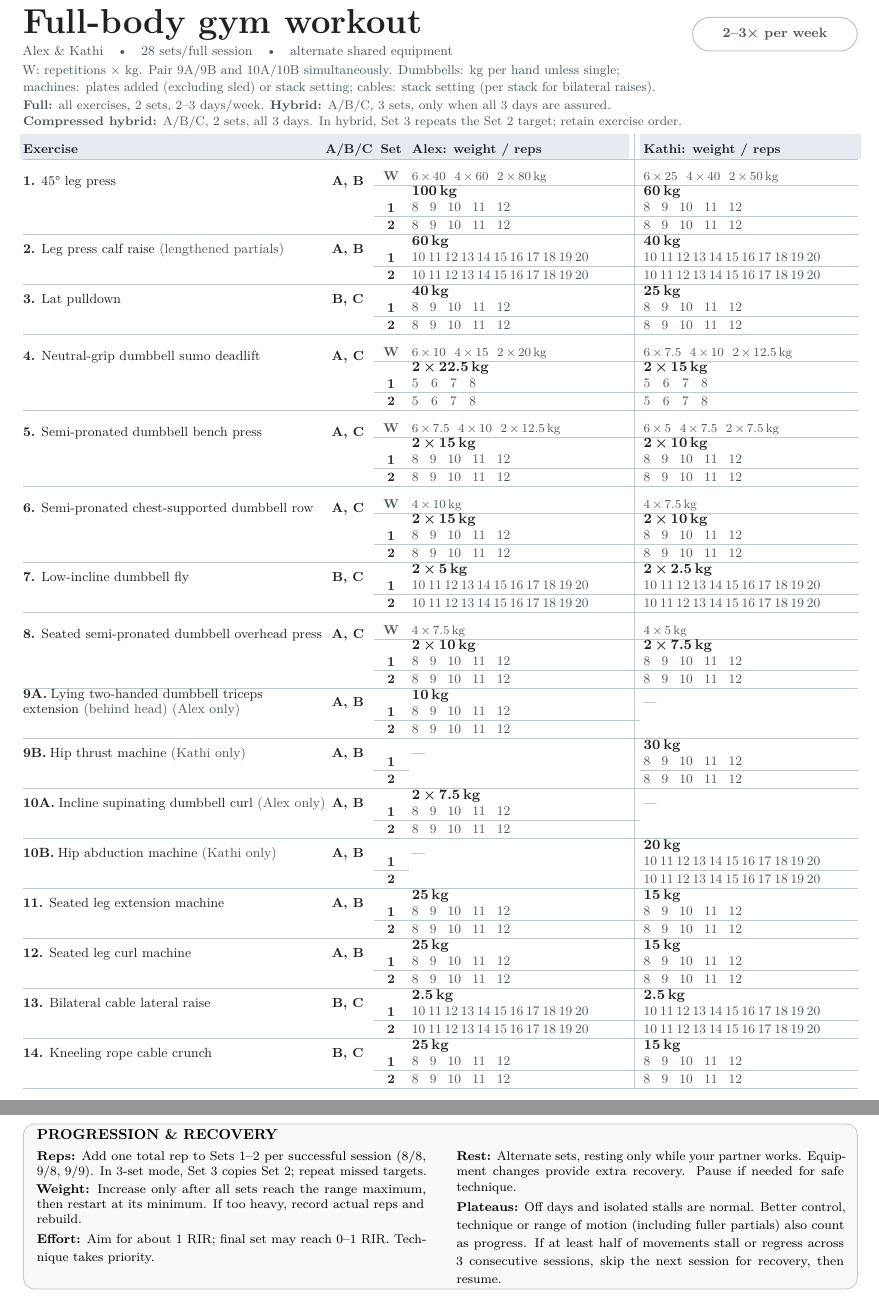
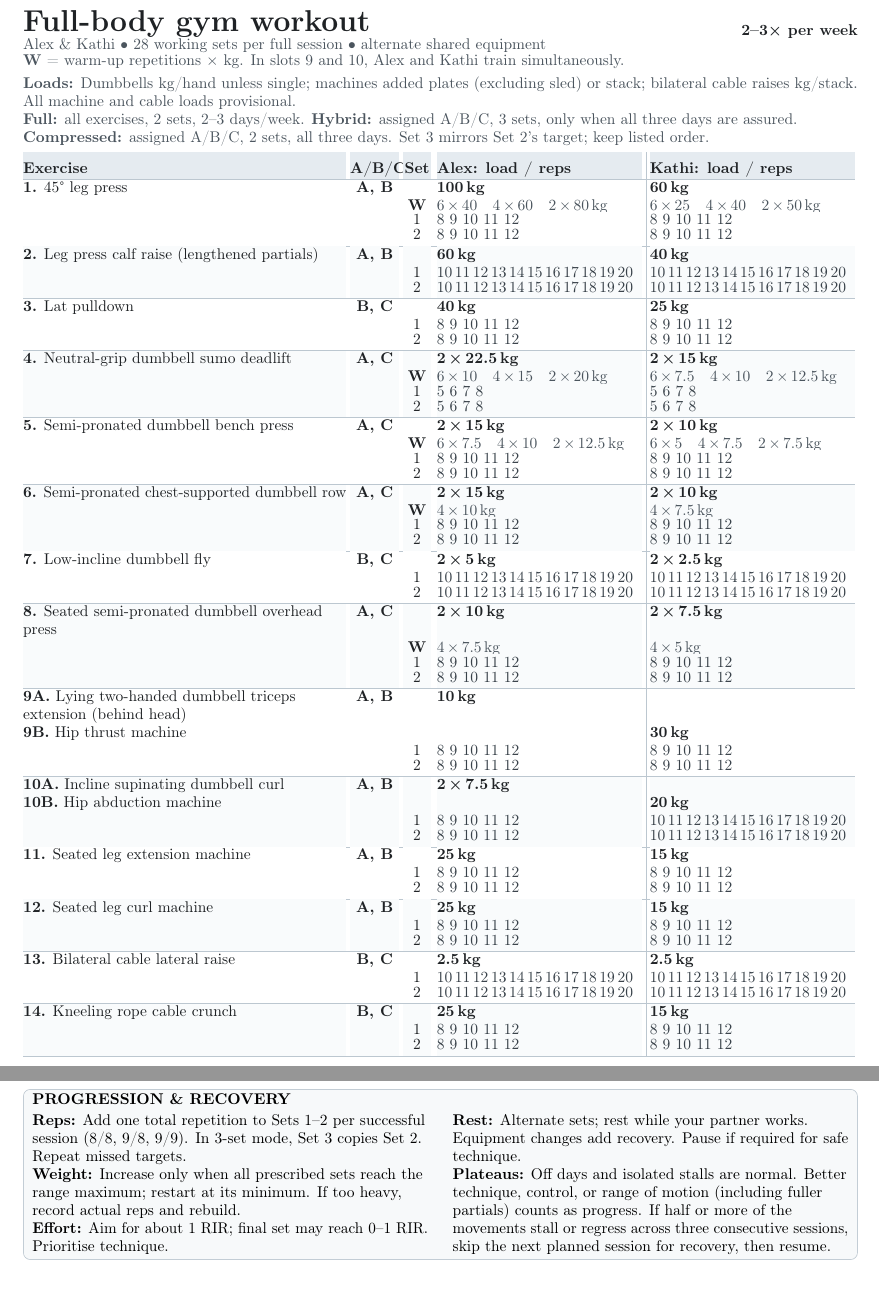
Before and after one commit to ALEXJAZZ008008/workout_routine_3, a LaTeX document (main.tex): two parts of pages 1 and 2 of 2, joined at a grey line, cut so that both start at the same text. Compiled offline with pdfLaTeX; a LaTeX package or settings file that is missing is left out.

Commit message:
Updates from Overleaf

```diff
--- a/main.tex
+++ b/main.tex
@@ -120,7 +54,0 @@
-\newcommand{\FiveTargets}{5\hspace{2.9mm}6\hspace{2.9mm}7\hspace{2.9mm}8}
-\newcommand{\EightTargets}{8\hspace{2.6mm}9\hspace{2.6mm}10\hspace{2.6mm}11\hspace{2.6mm}12}
-\newcommand{\TwentyTargets}{10\hspace{0.67mm}11\hspace{0.67mm}12\hspace{0.67mm}13\hspace{0.67mm}14\hspace{0.67mm}15\hspace{0.67mm}16\hspace{0.67mm}17\hspace{0.67mm}18\hspace{0.67mm}19\hspace{0.67mm}20}
-\newcommand{\Targets}[1]{{\fontsize{8.7}{10.4}\selectfont\color{muted}\mbox{#1}}}
-\newcommand{\SetOne}[2]{%
-  {\fontsize{9.4}{11}\selectfont\textbf{#1}}\par\vspace{0.12mm}%
-  \Targets{#2}}
@@ -145,7 +54,0 @@
-\newcommand{\BothSets}[7]{%
-  \if\relax\detokenize{#6}\relax
-    \multirow{2}{69mm}{\ExerciseLabel{#1}} & \multirow{2}{10.5mm}{\CentredSession{#2}} & \SetOneLabel &
-    \SetOne{#3}{#5} & \SetOne{#4}{#5} \\
-    \cline{3-5}
-    & & \textbf{2} & \SetTwo{#5} & \SetTwo{#5} \\
-  \else
@@ -157,2 +54,0 @@
-    & & \textbf{2} & \SetTwo{#5} & \SetTwo{#5} \\
-  \fi
@@ -162,3 +54,0 @@
-  \SetOneLabel & \SetOne{#3}{#4} & \multirow{2}{*}{\NoExercise} \\
-  \cline{3-4}
-  & & \textbf{2} & \SetTwo{#4} & \\
@@ -168,3 +54,0 @@
-  \SetOneLabel & \multirow{2}{*}{\NoExercise} & \SetOne{#3}{#4} \\
-  \cline{3-3}\cline{5-5}
-  & & \textbf{2} & & \SetTwo{#4} \\
@@ -171,0 +65,5 @@
+\newcommand{\RepsTwenty}{10\,11\,12\,13\,14\,15\,16\,17\,18\,19\,20}
+\newcolumntype{E}{>{\raggedright\arraybackslash}p{75.5mm}}
+\newcolumntype{H}{>{\centering\arraybackslash}p{11.5mm}}
+\newcolumntype{S}{>{\centering\arraybackslash}p{6.5mm}}
+\newcolumntype{A}{>{\raggedright\arraybackslash}p{48mm}}
@@ -174,91 +92,47 @@
-\begin{minipage}[c]{0.69\linewidth}
-  {\fontsize{23}{26}\selectfont\bfseries Full-body gym workout}\par\vspace{1mm}
-  {\fontsize{8.8}{10.8}\selectfont\color{muted}Alex \& Kathi\quad\textbullet\quad 28 sets/full session\quad\textbullet\quad alternate shared equipment}
-\end{minipage}%
-\begin{minipage}[c]{0.31\linewidth}\raggedleft
-  \tikz[baseline=(freq.base)]{\node[draw=grid, line width=0.7pt,
-    rounded corners=4mm, inner xsep=7mm, inner ysep=2.5mm,
-    text=muted, font=\bfseries\fontsize{9}{11}\selectfont] (freq) {2--3\texttimes\ per week};}
-\end{minipage}
-
+\fontsize{10.3pt}{12pt}\selectfont
+\begin{minipage}[c]{0.76\linewidth}
+{\fontsize{20}{23}\selectfont\bfseries Full-body gym workout}\par
+{\color{muted}Alex \& Kathi \textbullet\ 28 working sets per full session \textbullet\ alternate shared equipment}
+\end{minipage}\hfill
+\begin{minipage}[c]{0.23\linewidth}\raggedleft\bfseries 2--3\texttimes\ per week\end{minipage}
+\vspace{1.2mm}
+{\color{muted}
+\textbf{W} = warm-up repetitions \texttimes\ kg. In slots 9 and 10, Alex and Kathi train simultaneously.\par
+\textbf{Loads:} Dumbbells kg/hand unless single; machines added plates (excluding sled) or stack; bilateral cable raises kg/stack. All machine and cable loads provisional.\par
+\textbf{Full:} all exercises, 2 sets, 2--3 days/week. \textbf{Hybrid:} assigned A/B/C, 3 sets, only when all three days are assured.\par
+\textbf{Compressed:} assigned A/B/C, 2 sets, all three days. Set 3 mirrors Set 2's target; keep listed order.}\par
 \vspace{1.0mm}
-{\fontsize{8.6}{11.5}\selectfont\color{muted}
-W: repetitions \texttimes{} kg. Pair 9A/9B and 10A/10B simultaneously. Dumbbells: kg per hand unless single;\par
-machines: plates added (excluding sled) or stack setting; cables: stack setting (per stack for bilateral raises).\par}
-
-\vspace{0.5mm}
-{\fontsize{8.3}{10.5}\selectfont\color{muted}
-\textbf{Full:} all exercises, 2 sets, 2--3 days/week. \textbf{Hybrid:} A/B/C, 3 sets, only when all 3 days are assured.\par\textbf{Compressed hybrid:} A/B/C, 2 sets, all 3 days. In hybrid, Set 3 repeats the Set 2 target; retain exercise order.\par}
-\vspace{0.9mm}
 \arrayrulecolor{grid}
-\setlength{\arrayrulewidth}{0.45pt}
-\setlength{\tabcolsep}{2.3pt}
-\renewcommand{\arraystretch}{1.00}
-
-{\fontsize{8.5}{10.1}\selectfont
-\noindent\begin{tabularx}{\linewidth}{@{}E H S Y !{\hspace{1.15mm}\color{grid}\vrule width 0.65pt\hspace{1.15mm}} Y@{}}
-\rowcolor{headfill}
-\rule{0pt}{4.7mm}\textbf{Exercise} & \textbf{A/B/C} & \textbf{Set} & \textbf{Alex: weight / reps} & \textbf{Kathi: weight / reps} \\
-\hline
-\BothSets{\textbf{1.} 45\textdegree{} leg press}{A, B}
-  {\MachineLoad{\LegPressAlex}}{\MachineLoad{\LegPressKathi}}{\EightTargets}
-  {\WarmupAuto{\LegPressAlex}{\LegPressStep}}{\WarmupAuto{\LegPressKathi}{\LegPressStep}}
-\BothSets{\textbf{2.} Leg press calf raise \textcolor{muted}{(lengthened partials)}}{A, B}
-  {\MachineLoad{\CalfAlex}}{\MachineLoad{\CalfKathi}}{\TwentyTargets}{}{}
-\BothSets{\textbf{3.} Lat pulldown}{B, C}
-  {\MachineLoad{\PulldownAlex}}{\MachineLoad{\PulldownKathi}}{\EightTargets}{}{}
-\BothSets{\textbf{4.} Neutral-grip dumbbell sumo deadlift}{A, C}
-  {\DumbbellPair{\DeadliftAlex}}{\DumbbellPair{\DeadliftKathi}}{\FiveTargets}
-  {\WarmupAuto{\DeadliftAlex}{\DumbbellStep}}{\WarmupAuto{\DeadliftKathi}{\DumbbellStep}}
-\BothSets{\textbf{5.} Semi-pronated dumbbell bench press}{A, C}
-  {\DumbbellPair{\BenchAlex}}{\DumbbellPair{\BenchKathi}}{\EightTargets}
-  {\WarmupAuto{\BenchAlex}{\DumbbellStep}}{\WarmupAuto{\BenchKathi}{\DumbbellStep}}
-\BothSets{\textbf{6.} Semi-pronated chest-supported dumbbell row}{A, C}
-  {\DumbbellPair{\RowAlex}}{\DumbbellPair{\RowKathi}}{\EightTargets}
-  {\WarmupSixtyAuto{\RowAlex}{\DumbbellStep}}{\WarmupSixtyAuto{\RowKathi}{\DumbbellStep}}
-\BothSets{\textbf{7.} Low-incline dumbbell fly}{B, C}
-  {\DumbbellPair{\FlyAlex}}{\DumbbellPair{\FlyKathi}}{\TwentyTargets}{}{}
-\BothSets{\textbf{8.} Seated semi-pronated dumbbell overhead press}{A, C}
-  {\DumbbellPair{\OverheadAlex}}{\DumbbellPair{\OverheadKathi}}{\EightTargets}
-  {\WarmupSixtyAuto{\OverheadAlex}{\DumbbellStep}}{\WarmupSixtyAuto{\OverheadKathi}{\DumbbellStep}}
-\AlexSets{\shortstack[l]{\textbf{9A.}\hspace{0.8mm}Lying two-handed dumbbell triceps\\[-0.4mm]extension \textcolor{muted}{(behind head) (Alex only)}}}{A, B}
-  {\SingleDumbbell{\TricepsAlex}}{\EightTargets}
-\KathiSets{\textbf{9B.}\hspace{0.8mm}Hip thrust machine \textcolor{muted}{(Kathi only)}}{A, B}
-  {\MachineLoad{\HipThrustKathi}}{\EightTargets}
-\AlexSets{\textbf{10A.}\hspace{0.8mm}Incline supinating dumbbell curl \textcolor{muted}{(Alex only)}}{A, B}
-  {\DumbbellPair{\CurlAlex}}{\EightTargets}
-\KathiSets{\textbf{10B.}\hspace{0.8mm}Hip abduction machine \textcolor{muted}{(Kathi only)}}{A, B}
-  {\MachineLoad{\AbductionKathi}}{\TwentyTargets}
-\BothSets{\textbf{11.} Seated leg extension machine}{A, B}
-  {\MachineLoad{\LegExtensionAlex}}{\MachineLoad{\LegExtensionKathi}}{\EightTargets}{}{}
-\BothSets{\textbf{12.} Seated leg curl machine}{A, B}
-  {\MachineLoad{\LegCurlAlex}}{\MachineLoad{\LegCurlKathi}}{\EightTargets}{}{}
-\BothSets{\textbf{13.} Bilateral cable lateral raise}{B, C}
-  {\CableLoad{\CableLateralAlex}}{\CableLoad{\CableLateralKathi}}{\TwentyTargets}{}{}
-\BothSets{\textbf{14.} Kneeling rope cable crunch}{B, C}
-  {\CableLoad{\CableCrunchAlex}}{\CableLoad{\CableCrunchKathi}}{\EightTargets}{}{}
-\end{tabularx}\par
-}
-
-\vspace{0.6mm}
-\begin{tcolorbox}[
-  enhanced,colback=panelbg,colframe=grid,boxrule=0.6pt,arc=2.5mm,
-  left=3mm,right=3mm,top=1.2mm,bottom=1.2mm,boxsep=0mm,
-  before skip=0pt,after skip=0pt]
-{\fontsize{9.6}{11.2}\selectfont\bfseries PROGRESSION \& RECOVERY}\par\vspace{0.65mm}
-\begin{minipage}[t]{0.48\linewidth}
-{\fontsize{8.45}{10.2}\selectfont
-\textbf{Reps:} Add one total rep to Sets 1--2 per successful session (8/8, 9/8, 9/9). In 3-set mode, Set 3 copies Set 2; repeat missed targets.\par\vspace{0.45mm}
-\textbf{Weight:} Increase only after all sets reach the range maximum, then restart at its minimum. If too heavy, record actual reps and rebuild.\par\vspace{0.45mm}
-\textbf{Effort:} Aim for about 1 RIR; final set may reach 0--1 RIR. Technique takes priority.
-}
-\end{minipage}\hfill%
-\begin{minipage}[t]{0.48\linewidth}
-{\fontsize{8.45}{10.2}\selectfont
-\textbf{Rest:} Alternate sets, resting only while your partner works. Equipment changes provide extra recovery. Pause if needed for safe technique.\par\vspace{0.45mm}
-\textbf{Plateaus:} Off days and isolated stalls are normal. Better control, technique or range of motion (including fuller partials) also count as progress. If at least half of movements stall or regress across 3 consecutive sessions, skip the next session for recovery, then resume.
-}
+\setlength{\arrayrulewidth}{0.37pt}
+\setlength{\tabcolsep}{0pt}
+\renewcommand{\arraystretch}{1.0}
+\noindent\begin{tabular}{@{}E@{\hspace{0.9mm}}H@{\hspace{0.9mm}}S@{\hspace{1.35mm}}A@{\hspace{0.8mm}\color{grid}\vrule width 0.45pt\hspace{0.8mm}}K@{}}
+\rowcolor{headfill}\rule{0pt}{5mm}\textbf{Exercise} & \textbf{A/B/C} & \textbf{Set} & \textbf{Alex: load / reps} & \textbf{Kathi: load / reps}\\\hline
+\Exercise{\textbf{1.} 45\textdegree\ leg press}{A, B}{\Load{\LegPressAlex}}{\Load{\LegPressKathi}}{\RepsEight}{\RepsEight}{\WRow{\WarmFull{\LegPressAlex}{\LegPressStep}}{\WarmFull{\LegPressKathi}{\LegPressStep}}}{white}
+\Exercise{\textbf{2.} Leg press calf raise (lengthened partials)}{A, B}{\Load{\CalfAlex}}{\Load{\CalfKathi}}{\RepsTwenty}{\RepsTwenty}{}{stripe}
+\Exercise{\textbf{3.} Lat pulldown}{B, C}{\Load{\PulldownAlex}}{\Load{\PulldownKathi}}{\RepsEight}{\RepsEight}{}{white}
+\Exercise{\textbf{4.} Neutral-grip dumbbell sumo deadlift}{A, C}{\Pair{\DeadliftAlex}}{\Pair{\DeadliftKathi}}{\RepsFive}{\RepsFive}{\WRow{\WarmFull{\DeadliftAlex}{\DumbbellStep}}{\WarmFull{\DeadliftKathi}{\DumbbellStep}}}{stripe}
+\Exercise{\textbf{5.} Semi-pronated dumbbell bench press}{A, C}{\Pair{\BenchAlex}}{\Pair{\BenchKathi}}{\RepsEight}{\RepsEight}{\WRow{\WarmFull{\BenchAlex}{\DumbbellStep}}{\WarmFull{\BenchKathi}{\DumbbellStep}}}{white}
+\Exercise{\textbf{6.} Semi-pronated chest-supported dumbbell row}{A, C}{\Pair{\RowAlex}}{\Pair{\RowKathi}}{\RepsEight}{\RepsEight}{\WRow{\WarmShort{\RowAlex}{\DumbbellStep}}{\WarmShort{\RowKathi}{\DumbbellStep}}}{stripe}
+\Exercise{\textbf{7.} Low-incline dumbbell fly}{B, C}{\Pair{\FlyAlex}}{\Pair{\FlyKathi}}{\RepsTwenty}{\RepsTwenty}{}{white}
+\Exercise{\textbf{8.} Seated semi-pronated dumbbell overhead press}{A, C}{\Pair{\OverheadAlex}}{\Pair{\OverheadKathi}}{\RepsEight}{\RepsEight}{\WRow{\WarmShort{\OverheadAlex}{\DumbbellStep}}{\WarmShort{\OverheadKathi}{\DumbbellStep}}}{stripe}
+\PairedExercise{\textbf{9A.} Lying two-handed dumbbell triceps extension (behind head)}{\textbf{9B.} Hip thrust machine}{A, B}{\Single{\TricepsAlex}}{\Load{\HipThrustKathi}}{\RepsEight}{\RepsEight}{white}
+\PairedExercise{\textbf{10A.} Incline supinating dumbbell curl}{\textbf{10B.} Hip abduction machine}{A, B}{\Pair{\CurlAlex}}{\Load{\AbductionKathi}}{\RepsEight}{\RepsTwenty}{stripe}
+\Exercise{\textbf{11.} Seated leg extension machine}{A, B}{\Load{\LegExtensionAlex}}{\Load{\LegExtensionKathi}}{\RepsEight}{\RepsEight}{}{white}
+\Exercise{\textbf{12.} Seated leg curl machine}{A, B}{\Load{\LegCurlAlex}}{\Load{\LegCurlKathi}}{\RepsEight}{\RepsEight}{}{stripe}
+\Exercise{\textbf{13.} Bilateral cable lateral raise}{B, C}{\Load{\CableLateralAlex}}{\Load{\CableLateralKathi}}{\RepsTwenty}{\RepsTwenty}{}{white}
+\Exercise{\textbf{14.} Kneeling rope cable crunch}{B, C}{\Load{\CableCrunchAlex}}{\Load{\CableCrunchKathi}}{\RepsEight}{\RepsEight}{}{stripe}
+\end{tabular}
+\vspace{1.2mm}
+\begin{tcolorbox}[colback=panelbg,colframe=grid,boxrule=0.5pt,arc=1.5mm,left=2mm,right=2mm,top=1mm,bottom=1mm,boxsep=0pt,before skip=0pt,after skip=0pt]
+\textbf{PROGRESSION \& RECOVERY}\par\vspace{0.6mm}
+\begin{minipage}[t]{0.485\linewidth}\raggedright
+\textbf{Reps:} Add one total repetition to Sets 1--2 per successful session (8/8, 9/8, 9/9). In 3-set mode, Set 3 copies Set 2. Repeat missed targets.\par
+\textbf{Weight:} Increase only when all prescribed sets reach the range maximum; restart at its minimum. If too heavy, record actual reps and rebuild.\par
+\textbf{Effort:} Aim for about 1 RIR; final set may reach 0--1 RIR. Prioritise technique.
+\end{minipage}\hfill\begin{minipage}[t]{0.485\linewidth}\raggedright
+\textbf{Rest:} Alternate sets; rest while your partner works. Equipment changes add recovery. Pause if required for safe technique.\par
+\textbf{Plateaus:} Off days and isolated stalls are normal. Better technique, control, or range of motion (including fuller partials) counts as progress. If half or more of the movements stall or regress across three consecutive sessions, skip the next planned session for recovery, then resume.
 \end{minipage}
 \end{tcolorbox}
-
 \end{document}
```
Also changed, not shown: main.tex (159 more changed lines).
